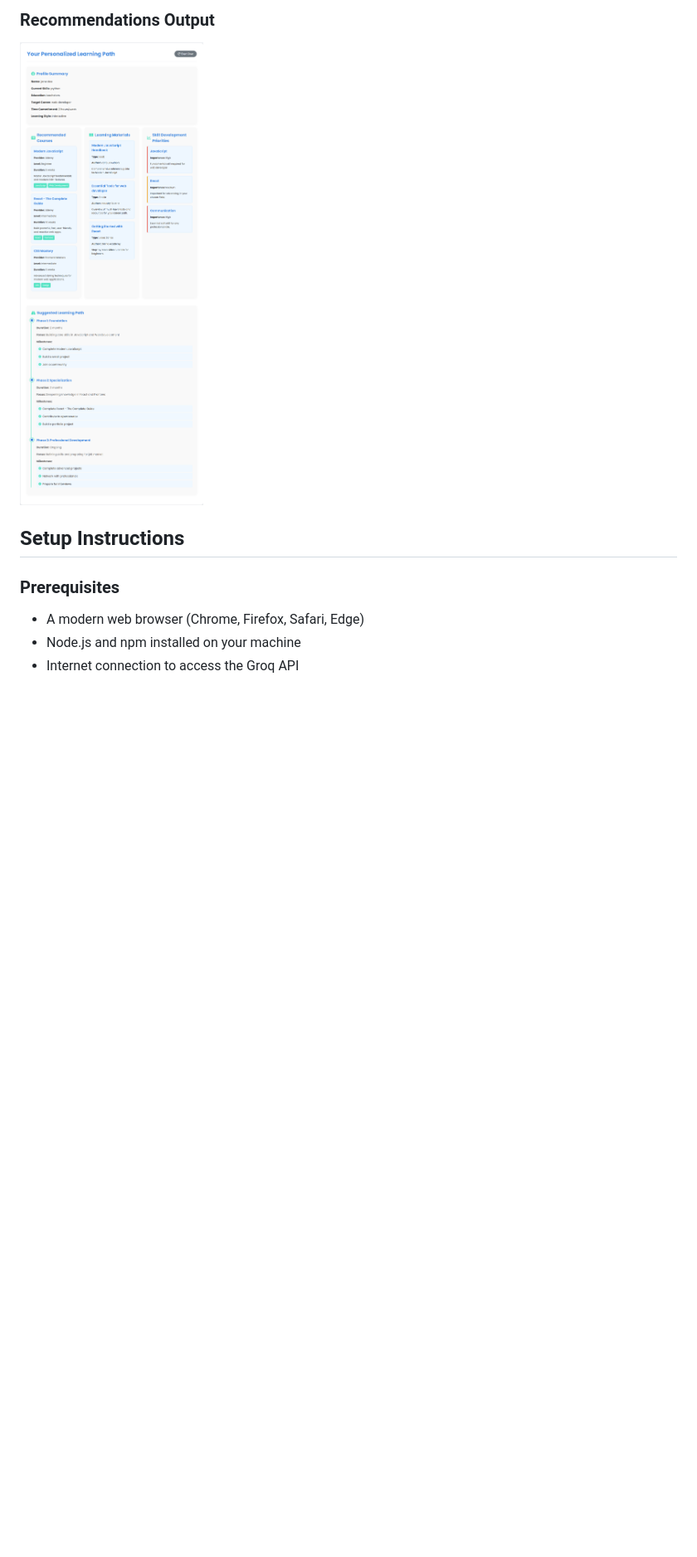
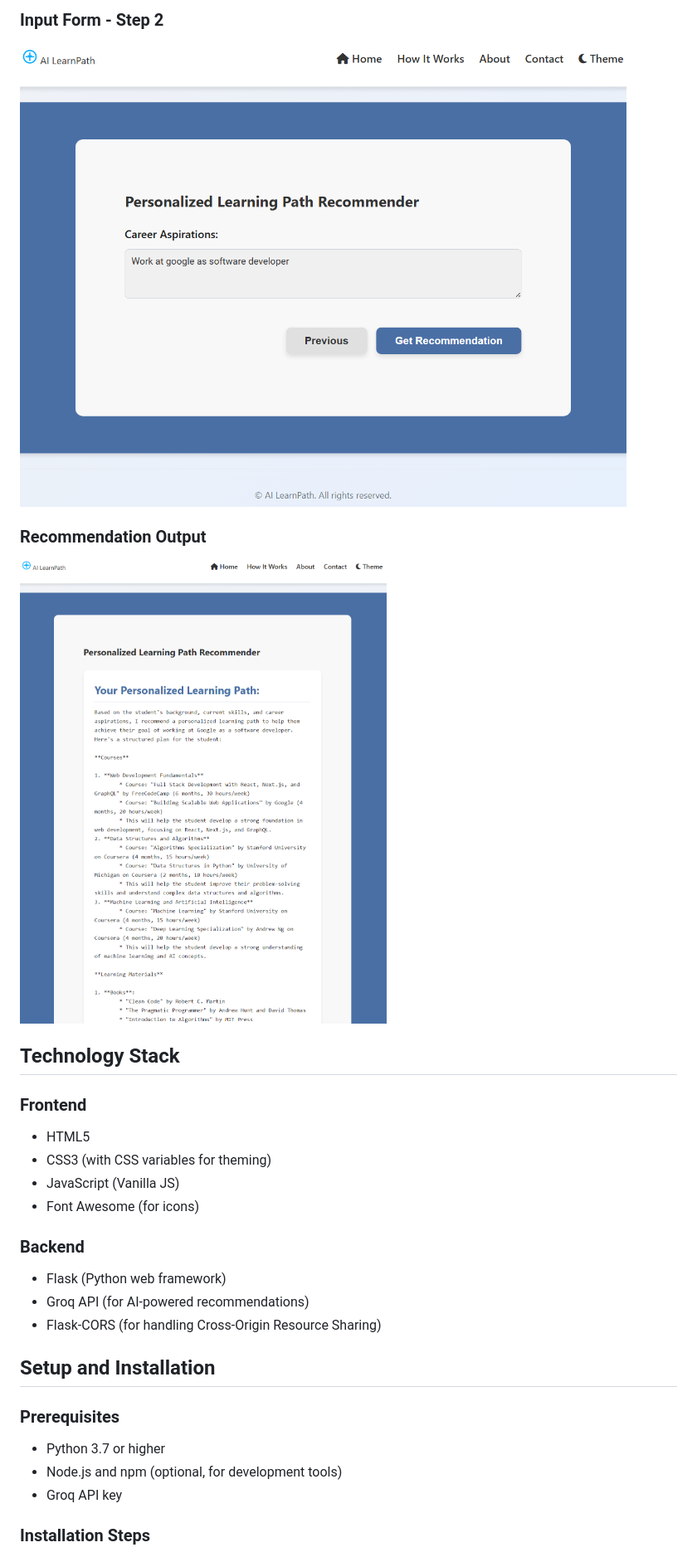
Before and after one commit to siyakmanu/rec-course-ai, a Markdown page: README.md, the part around one of its changes. Shown at 83% size. GitHub-like rendering; pictures changed too: screenshots/input2.png (added), screenshots/output.png; blank space fills up the shorter version.

```diff
--- a/README.md
+++ b/README.md
@@ -29,12 +21,29 @@ This project is an educational platform that recommends personalized learning pa
 
-### Recommendations Output
-![Recommendations Output](screenshots/output.png)
+### Input Form - Step 2
+![Input Form Step 2](screenshots/input2.png)
 
-## Setup Instructions
+### Recommendation Output
+![Recommendation Output](screenshots/output.png)
+
+## Technology Stack
+
+### Frontend
+- HTML5
+- CSS3 (with CSS variables for theming)
+- JavaScript (Vanilla JS)
+- Font Awesome (for icons)
+
+### Backend
+- Flask (Python web framework)
+- Groq API (for AI-powered recommendations)
+- Flask-CORS (for handling Cross-Origin Resource Sharing)
+
+## Setup and Installation
 
 ### Prerequisites
+- Python 3.7 or higher
+- Node.js and npm (optional, for development tools)
+- Groq API key
 
-- A modern web browser (Chrome, Firefox, Safari, Edge)
-- Node.js and npm installed on your machine
-- Internet connection to access the Groq API
+### Installation Steps
 
```
Also changed, not shown: other parts of README.md (+74 -131 lines), screenshots/home.png, screenshots/inputs.png (deleted), screenshots/inputs1.png (added), 11 other files.
